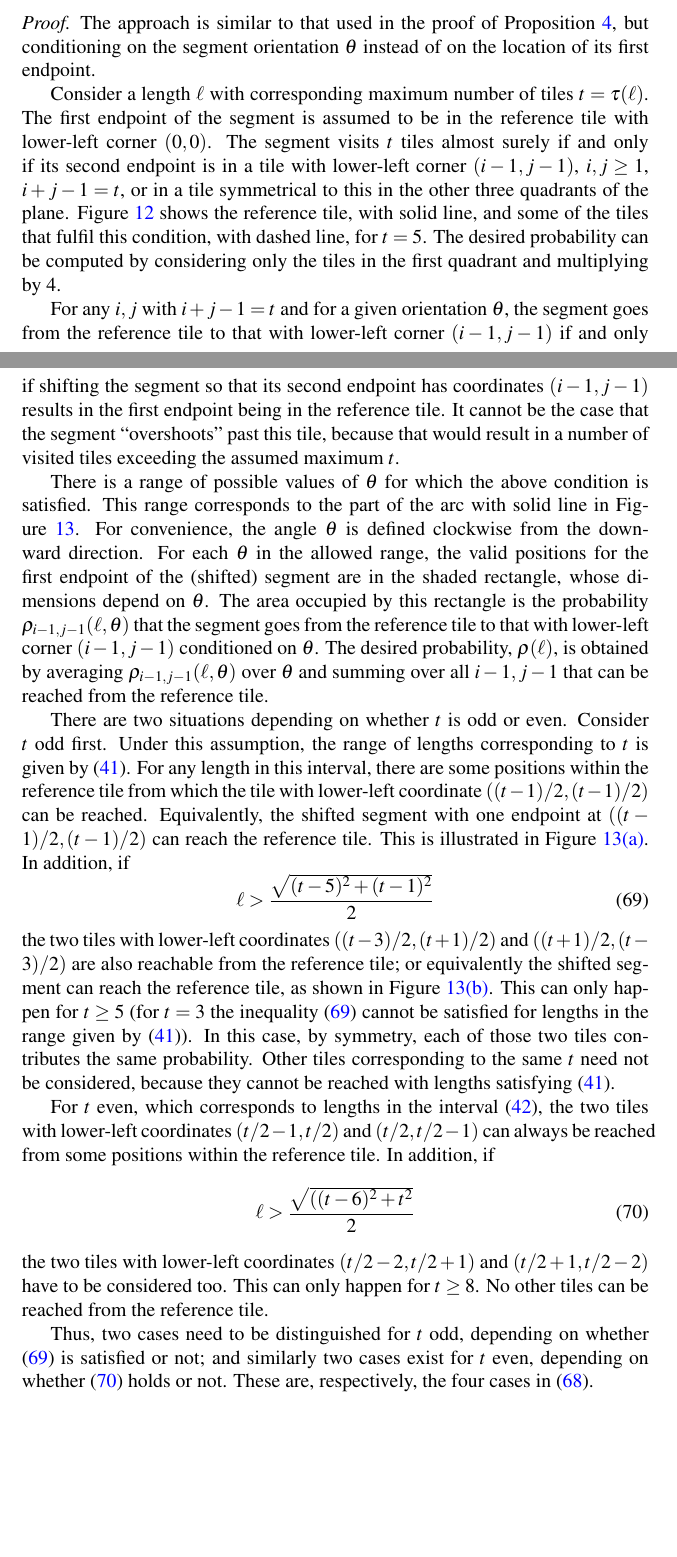
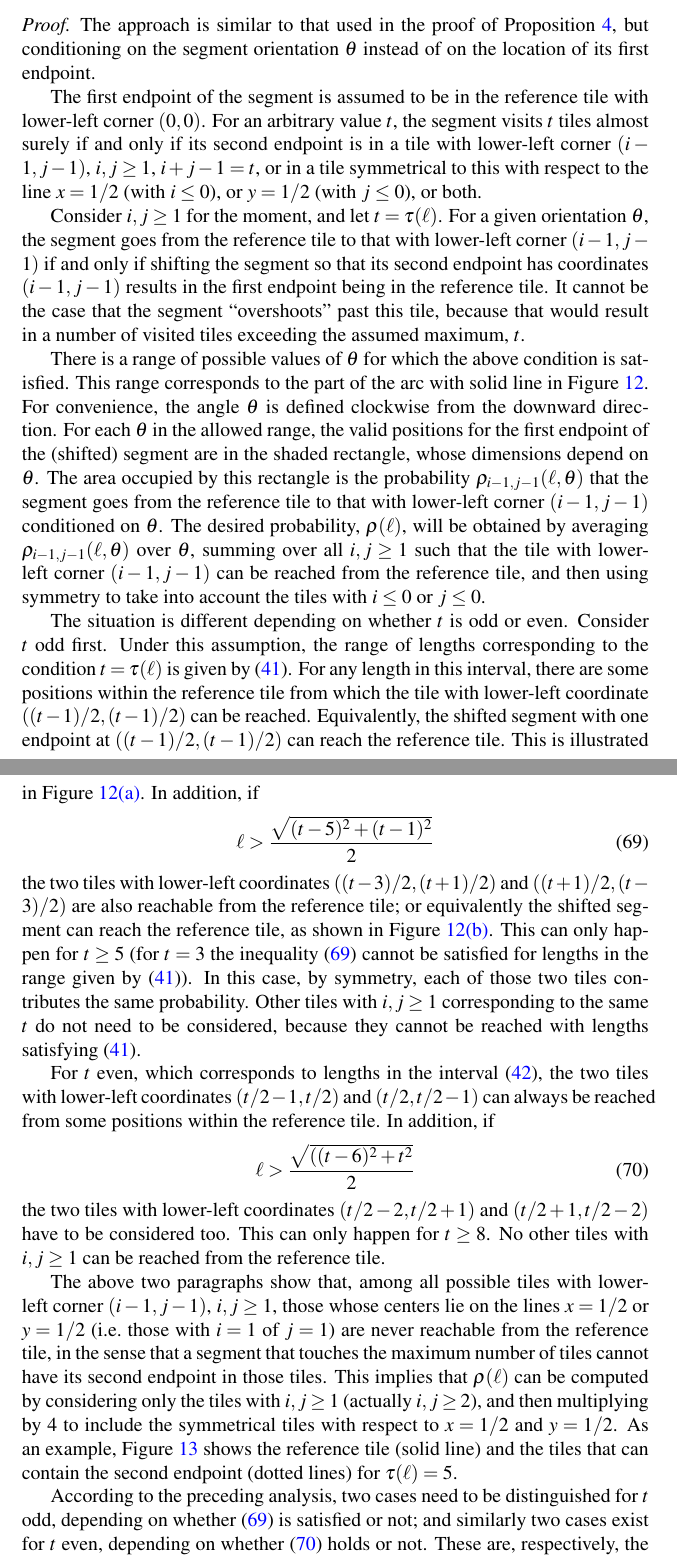
Before and after one commit to lmendo/Segments-and-grids, a LaTeX paper (paper.tex): two parts of pages 25 and 26 of 31 before the commit and two parts of pages 25 and 27 of 31 after it, joined at a grey line, cut so that both start at the same text, the shorter picture padded with empty space. Compiled offline with pdfLaTeX.

Commit message:
Rewritten proof of \ref{theo: probmax, sq} to clarify symmetry of considered tiles

```diff
--- a/paper.tex
+++ b/paper.tex
@@ -973,5 +973,5 @@ Given $\len \in \mathbb R^+$, consider a unit square grid and a uniformly random
 \begin{proof}
 The approach is similar to that used in the proof of Proposition~\ref{prop: Pr i}, but conditioning on the segment orientation $\theta$ instead of on the location of its first endpoint.
 
-Consider a length $\len$ with corresponding maximum number of tiles $\tiles = \funt(\len)$. The first endpoint of the segment is assumed to be in the reference tile with lower-left corner $(0,0)$. The segment visits $\tiles$ tiles almost surely if and only if its second endpoint is in a tile with lower-left corner $(i-1,j-1)$, $i,j\geq 1$, $i+j-1=\tiles$, or in a tile symmetrical to this in the other three quadrants of the plane. Figure~\ref{fig: probmax_possible_tiles} shows the reference tile, with solid line, and some of the tiles that fulfil this condition, with dashed line, for $\tiles=5$. The desired probability can be computed by considering only the tiles in the first quadrant and multiplying by $4$.
+The first endpoint of the segment is assumed to be in the reference tile with lower-left corner $(0,0)$. For an arbitrary value $\tiles$, the segment visits $\tiles$ tiles almost surely if and only if its second endpoint is in a tile with lower-left corner $(i-1,j-1)$, $i,j\geq 1$, $i+j-1=\tiles$, or in a tile symmetrical to this with respect to the line $x=1/2$ (with $i \leq 0$), or $y=1/2$ (with $j \leq 0$), or both.
 
@@ -984,7 +978,4 @@ Consider a length $\len$ with corresponding maximum number of tiles $\tiles = \f
-\label{fig: probmax_possible_tiles}%
-\end{figure}%
-
-For any $i,j$ with $i+j-1=\tiles$ and for a given orientation $\theta$, the segment goes from the reference tile to that with lower-left corner $(i-1,j-1)$ if and only if shifting the segment so that its second endpoint has coordinates $(i-1,j-1)$ results in the first endpoint being in the reference tile. It cannot be the case that the segment ``overshoots'' past this tile, because that would result in a number of visited tiles exceeding the assumed maximum $\tiles$.
+Consider $i,j\geq 1$ for the moment, and let $\tiles = \funt(\len)$. For a given orientation $\theta$, the segment goes from the reference tile to that with lower-left corner $(i-1,j-1)$ if and only if shifting the segment so that its second endpoint has coordinates $(i-1,j-1)$ results in the first endpoint being in the reference tile. It cannot be the case that the segment ``overshoots'' past this tile, because that would result in a number of visited tiles exceeding the assumed maximum, $\tiles$.
 
 \begin{figure}
 \centering%
@@ -1001,21 +992,21 @@ For any $i,j$ with $i+j-1=\tiles$ and for a given orientation $\theta$, the segm
 \label{fig: probmax_funt_odd}%
 \end{figure}%
 
-There is a range of possible values of $\theta$ for which the above condition is satisfied. This range corresponds to the part of the arc with solid line in Figure~\ref{fig: probmax_funt_odd}. For convenience, the angle $\theta$ is defined clockwise from the downward direction. For each $\theta$ in the allowed range, the valid positions for the first endpoint of the (shifted) segment are in the shaded rectangle, whose dimensions depend on $\theta$. The area occupied by this rectangle is the probability $\probmax_{i-1,j-1}(\len,\theta)$ that the segment goes from the reference tile to that with lower-left corner $(i-1,j-1)$ conditioned on $\theta$. The desired probability, $\probmax(\len)$, is obtained by averaging $\probmax_{i-1,j-1}(\len, \theta)$ over $\theta$ and summing over all $i-1,j-1$ that can be reached from the reference tile.
+There is a range of possible values of $\theta$ for which the above condition is satisfied. This range corresponds to the part of the arc with solid line in Figure~\ref{fig: probmax_funt_odd}. For convenience, the angle $\theta$ is defined clockwise from the downward direction. For each $\theta$ in the allowed range, the valid positions for the first endpoint of the (shifted) segment are in the shaded rectangle, whose dimensions depend on $\theta$. The area occupied by this rectangle is the probability $\probmax_{i-1,j-1}(\len,\theta)$ that the segment goes from the reference tile to that with lower-left corner $(i-1,j-1)$ conditioned on $\theta$. The desired probability, $\probmax(\len)$, will be obtained by averaging $\probmax_{i-1,j-1}(\len, \theta)$ over $\theta$, summing over all $i, j \geq 1$ such that the tile with lower-left corner $(i-1, j-1)$ can be reached from the reference tile, and then using symmetry to take into account the tiles with $i \leq 0$ or $j \leq 0$.
 
-There are two situations depending on whether $\tiles$ is odd or even. Consider $\tiles$ odd first. Under this assumption, the range of lengths corresponding to $\tiles$ is given by \eqref{eq: square, odd max tiles, lengths}. For any length in this interval, there are some positions within the reference tile from which the tile with lower-left coordinate $((\tiles-1)/2, (\tiles-1)/2)$ can be reached. Equivalently, the shifted segment with one endpoint at $((\tiles-1)/2, (\tiles-1)/2)$ can reach the reference tile. This is illustrated in Figure~\ref{fig: probmax_funt_odd_diag}. In addition, if
+The situation is different depending on whether $\tiles$ is odd or even. Consider $\tiles$ odd first. Under this assumption, the range of lengths corresponding to the condition $\tiles = \funt(\len)$ is given by \eqref{eq: square, odd max tiles, lengths}. For any length in this interval, there are some positions within the reference tile from which the tile with lower-left coordinate $((\tiles-1)/2, (\tiles-1)/2)$ can be reached. Equivalently, the shifted segment with one endpoint at $((\tiles-1)/2, (\tiles-1)/2)$ can reach the reference tile. This is illustrated in Figure~\ref{fig: probmax_funt_odd_diag}. In addition, if
 \begin{equation}
 \label{eq: probmax len odd2}
 \len > \frac{\sqrt{(\tiles-5)^2 + (\tiles-1)^2}}{2}
 \end{equation}
-the two tiles with lower-left coordinates $((\tiles-3)/2, (\tiles+1)/2)$ and $((\tiles+1)/2, (\tiles-3)/2)$ are also reachable from the reference tile; or equivalently the shifted segment can reach the reference tile, as shown in Figure~\ref{fig: probmax_funt_odd_offdiag}. This can only happen for $\tiles \geq 5$ (for $\tiles=3$ the inequality \eqref{eq: probmax len odd2} cannot be satisfied for lengths in the range given by \eqref{eq: square, odd max tiles, lengths}). In this case, by symmetry, each of those two tiles contributes the same probability. Other tiles corresponding to the same $\tiles$ need not be considered, because they cannot be reached with lengths satisfying \eqref{eq: square, odd max tiles, lengths}.
+the two tiles with lower-left coordinates $((\tiles-3)/2, (\tiles+1)/2)$ and $((\tiles+1)/2, (\tiles-3)/2)$ are also reachable from the reference tile; or equivalently the shifted segment can reach the reference tile, as shown in Figure~\ref{fig: probmax_funt_odd_offdiag}. This can only happen for $\tiles \geq 5$ (for $\tiles=3$ the inequality \eqref{eq: probmax len odd2} cannot be satisfied for lengths in the range given by \eqref{eq: square, odd max tiles, lengths}). In this case, by symmetry, each of those two tiles contributes the same probability. Other tiles with $i,j\geq 1$ corresponding to the same $\tiles$ do not need to be considered, because they cannot be reached with lengths satisfying \eqref{eq: square, odd max tiles, lengths}.
 
 For $\tiles$ even, which corresponds to lengths in the interval \eqref{eq: square, even max tiles, lengths}, the two tiles with lower-left coordinates $(\tiles/2-1, \tiles/2)$ and $(\tiles/2, \tiles/2-1)$ can always be reached from some positions within the reference tile. In addition, if
 \begin{equation}
 \label{eq: probmax len even2}
 \len > \frac{\sqrt{((\tiles-6)^2 + \tiles^2}}{2}
 \end{equation}
-the two tiles with lower-left coordinates $(\tiles/2-2, \tiles/2+1)$ and $(\tiles/2+1, \tiles/2-2)$ have to be considered too. This can only happen for $\tiles \geq 8$. No other tiles can be reached from the reference tile.
+the two tiles with lower-left coordinates $(\tiles/2-2, \tiles/2+1)$ and $(\tiles/2+1, \tiles/2-2)$ have to be considered too. This can only happen for $\tiles \geq 8$. No other tiles with $i,j\geq 1$ can be reached from the reference tile.
 
-Thus, two cases need to be distinguished for $\tiles$ odd, depending on whether \eqref{eq: probmax len odd2} is satisfied or not; and similarly two cases exist for $\tiles$ even, depending on whether \eqref{eq: probmax len even2} holds or not. These are, respectively, the four cases in \eqref{eq: probmax}.
+The above two paragraphs show that, among all possible tiles with lower-left corner $(i-1,j-1)$, $i,j\geq 1$, those whose centers lie on the lines $x=1/2$ or $y=1/2$ (i.e.~those with $i=1$ of $j=1$) are never reachable from the reference tile, in the sense that a segment that touches the maximum number of tiles cannot have its second endpoint in those tiles. This implies that $\probmax(\len)$ can be computed by considering only the tiles with $i,j\geq 1$ (actually $i,j \geq 2$), and then multiplying by $4$ to include the symmetrical tiles with respect to $x=1/2$ and $y=1/2$. As an example, Figure~\ref{fig: probmax_possible_tiles} shows the reference tile (solid line) and the tiles that can contain the second endpoint (dotted lines) for $\funt(\len) = 5$.
 
@@ -1023,3 +1018,9 @@ In the first case, as has been argued, only the tile with lower-left coordinates
+\label{fig: probmax_possible_tiles}%
+\end{figure}%
+
+According to the preceding analysis, two cases need to be distinguished for $\tiles$ odd, depending on whether \eqref{eq: probmax len odd2} is satisfied or not; and similarly two cases exist for $\tiles$ even, depending on whether \eqref{eq: probmax len even2} holds or not. These are, respectively, the four cases in \eqref{eq: probmax}.
+
+In the first case indicated in \eqref{eq: probmax}, as argued, $\tiles$ is odd and only the tile with lower-left coordinates $((\tiles-1)/2, (\tiles-1)/2)$ is reachable. For a given $\theta$, the conditional probability $\probmax_{(\tiles-1)/2, (\tiles-1)/2}(\len, \theta)$ is the area of the shaded rectangle in Figure~\ref{fig: probmax_funt_odd_diag}:
 \begin{equation}
 \label{eq: probmax: probmax theta odd}
 \probmax_{(\tiles-1)/2, (\tiles-1)/2}(\len, \theta) = \left(\len\sin\theta - \frac{\tiles-3}2\right) \left(\len\cos\theta - \frac{\tiles-3}2\right).
```
Also changed, not shown: paper.pdf, paper.tex (16 more changed lines).
